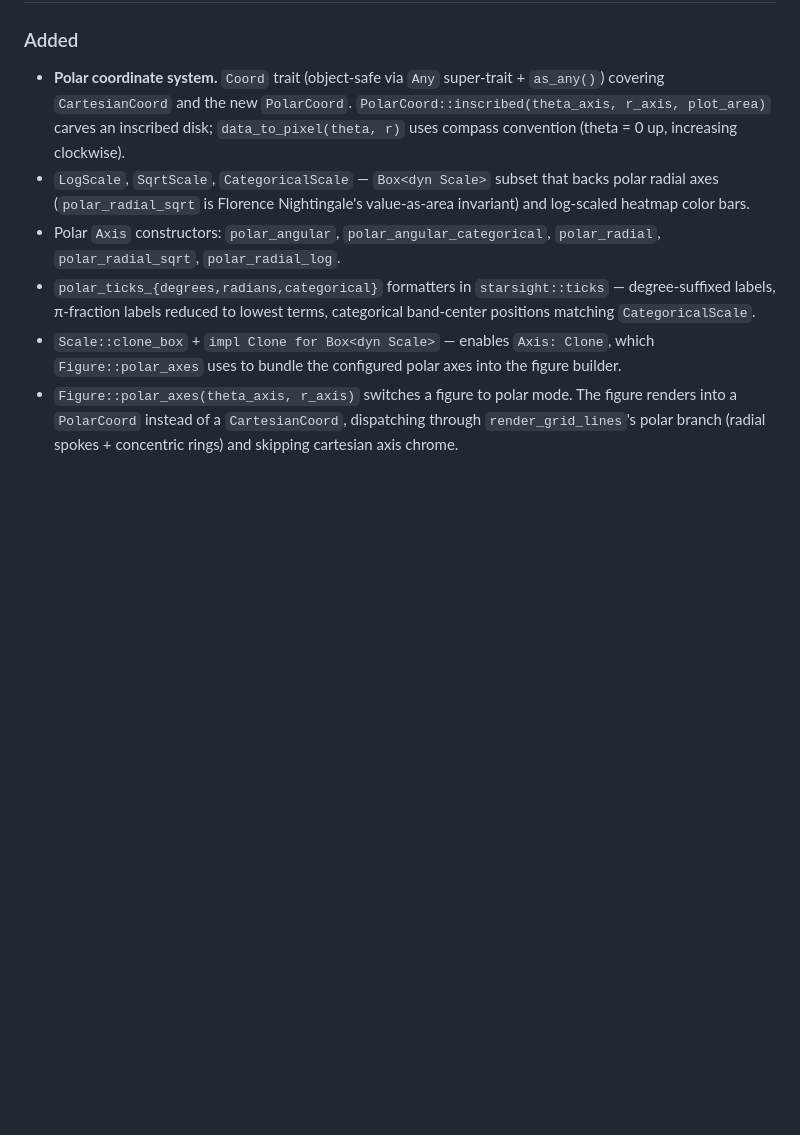
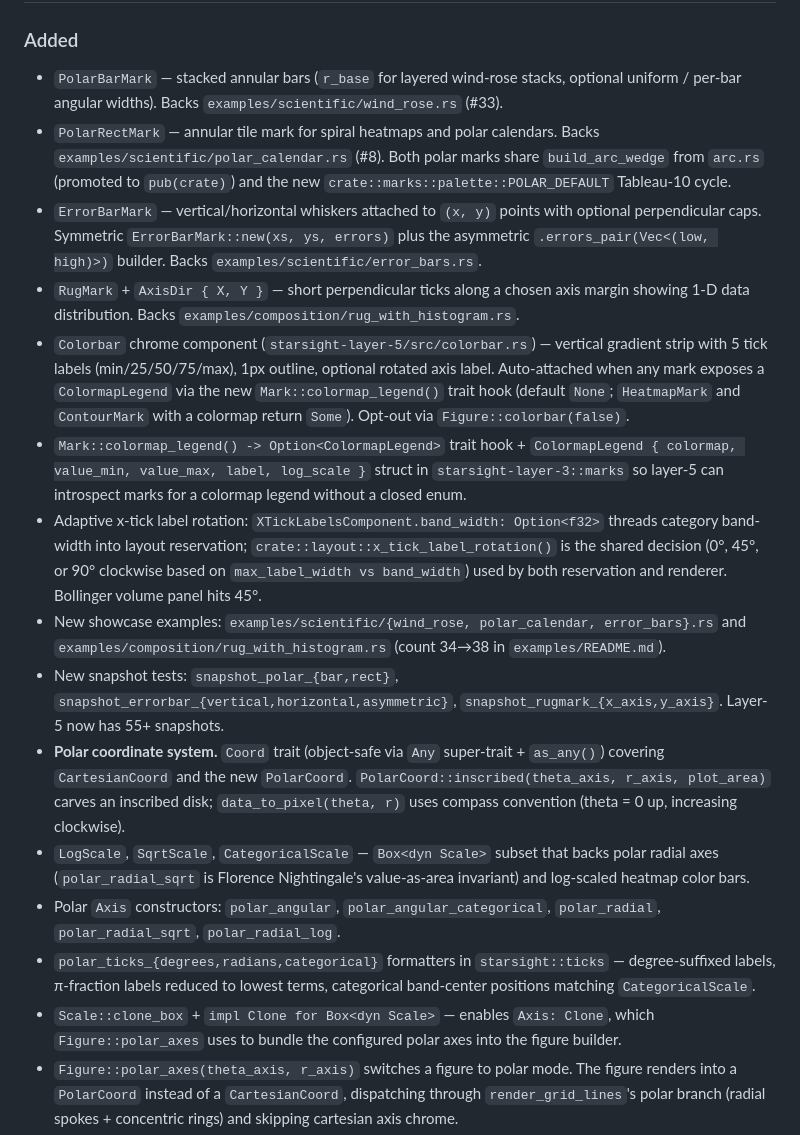
Before and after one commit to resonant-jovian/starsight, a Markdown page: CHANGELOG.md, the part around one of its changes. GitHub-like rendering; blank space fills up the shorter version.

```diff
--- a/CHANGELOG.md
+++ b/CHANGELOG.md
@@ -8,6 +8,15 @@ The format is based on [Keep a Changelog](https://keepachangelog.com/en/1.1.0/),
 
 ### Added
 
+- `PolarBarMark` — stacked annular bars (`r_base` for layered wind-rose stacks, optional uniform / per-bar angular widths). Backs `examples/scientific/wind_rose.rs` (#33).
+- `PolarRectMark` — annular tile mark for spiral heatmaps and polar calendars. Backs `examples/scientific/polar_calendar.rs` (#8). Both polar marks share `build_arc_wedge` from `arc.rs` (promoted to `pub(crate)`) and the new `crate::marks::palette::POLAR_DEFAULT` Tableau-10 cycle.
+- `ErrorBarMark` — vertical/horizontal whiskers attached to `(x, y)` points with optional perpendicular caps. Symmetric `ErrorBarMark::new(xs, ys, errors)` plus the asymmetric `.errors_pair(Vec<(low, high)>)` builder. Backs `examples/scientific/error_bars.rs`.
+- `RugMark` + `AxisDir { X, Y }` — short perpendicular ticks along a chosen axis margin showing 1-D data distribution. Backs `examples/composition/rug_with_histogram.rs`.
+- `Colorbar` chrome component (`starsight-layer-5/src/colorbar.rs`) — vertical gradient strip with 5 tick labels (min/25/50/75/max), 1px outline, optional rotated axis label. Auto-attached when any mark exposes a `ColormapLegend` via the new `Mark::colormap_legend()` trait hook (default `None`; `HeatmapMark` and `ContourMark` with a colormap return `Some`). Opt-out via `Figure::colorbar(false)`.
+- `Mark::colormap_legend() -> Option<ColormapLegend>` trait hook + `ColormapLegend { colormap, value_min, value_max, label, log_scale }` struct in `starsight-layer-3::marks` so layer-5 can introspect marks for a colormap legend without a closed enum.
+- Adaptive x-tick label rotation: `XTickLabelsComponent.band_width: Option<f32>` threads category band-width into layout reservation; `crate::layout::x_tick_label_rotation()` is the shared decision (0°, 45°, or 90° clockwise based on `max_label_width vs band_width`) used by both reservation and renderer. Bollinger volume panel hits 45°.
+- New showcase examples: `examples/scientific/{wind_rose, polar_calendar, error_bars}.rs` and `examples/composition/rug_with_histogram.rs` (count 34→38 in `examples/README.md`).
+- New snapshot tests: `snapshot_polar_{bar,rect}`, `snapshot_errorbar_{vertical,horizontal,asymmetric}`, `snapshot_rugmark_{x_axis,y_axis}`. Layer-5 now has 55+ snapshots.
 - **Polar coordinate system.** `Coord` trait (object-safe via `Any` super-trait + `as_any()`) covering `CartesianCoord` and the new `PolarCoord`. `PolarCoord::inscribed(theta_axis, r_axis, plot_area)` carves an inscribed disk; `data_to_pixel(theta, r)` uses compass convention (theta = 0 up, increasing clockwise).
 - `LogScale`, `SqrtScale`, `CategoricalScale` — `Box<dyn Scale>` subset that backs polar radial axes (`polar_radial_sqrt` is Florence Nightingale's value-as-area invariant) and log-scaled heatmap color bars.
 - Polar `Axis` constructors: `polar_angular`, `polar_angular_categorical`, `polar_radial`, `polar_radial_sqrt`, `polar_radial_log`.
```
Also changed, not shown: other parts of CHANGELOG.md (+11 -1 lines), AGENTS.md (+4 -2 lines), README.md (+5 -2 lines).
